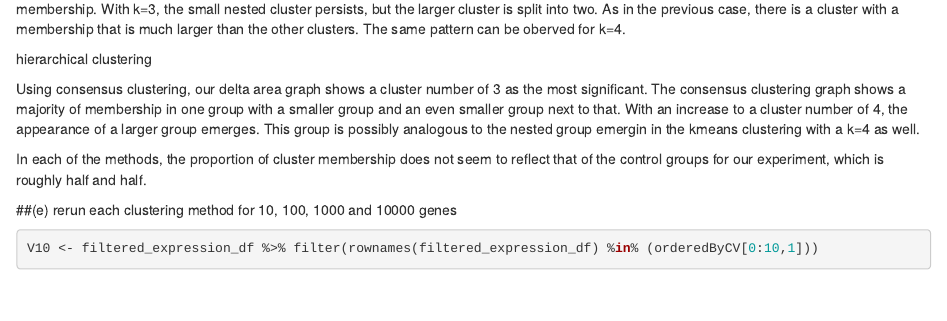
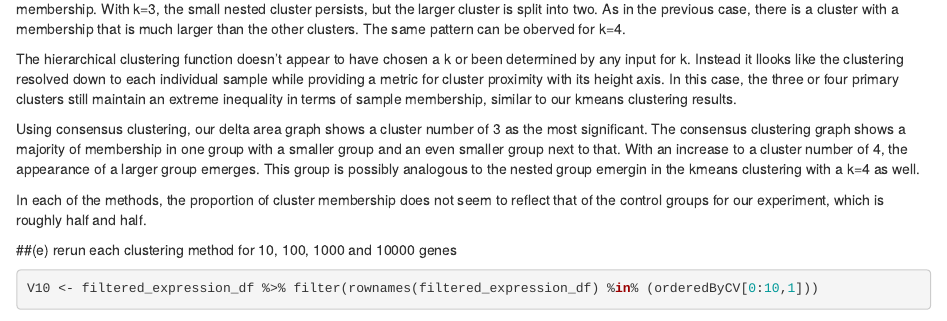
Before and after one commit to Drod0317/BioinformaticsProject, an R Markdown document (Assignment3.Rmd): the page in a window 1100 px wide, from 2220 px down. Rendered offline with R 4.5, knitr and Pandoc, with nearby package versions; drawn as R Markdown's standard HTML page in place of the format the file asks for; some code elsewhere in the file could not run offline.

Commit message:
Add files via upload

```diff
--- a/Assignment3.Rmd
+++ b/Assignment3.Rmd
@@ -67,7 +67,7 @@ results <- ConsensusClusterPlus(v5000matrix,maxK=4,reps=50,pItem=0.8,pFeature=1,
 ##d
   Using kmeans and an initial cluster number of 2, one small cluster is nested within a cluster that was much larger in terms of area and membership. With k=3, the small nested cluster persists, but the larger cluster is split into two. As in the previous case, there is a cluster with a membership that is much larger than the other clusters. The same pattern can be oberved for k=4.
 
-  hierarchical clustering
+  The hierarchical clustering function doesn't appear to have chosen a k or been determined by any input for k. Instead it llooks like the clustering resolved down to each individual sample while providing a metric for cluster proximity with its height axis. In this case, the three or four primary clusters still maintain an extreme inequality in terms of sample membership, similar to our kmeans clustering results.
 
   Using consensus clustering, our delta area graph shows a cluster number of 3 as the most significant. The consensus clustering graph shows a majority of membership in one group with a smaller group and an even smaller group next to that. With an increase to a cluster number of 4, the appearance of a larger group emerges. This group is possibly analogous to the nested group emergin in the kmeans clustering with a k=4 as well.
 
```
Also changed, not shown: Assignment3.Rmd (1 more changed lines).
